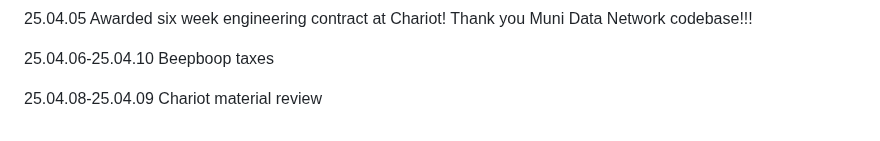
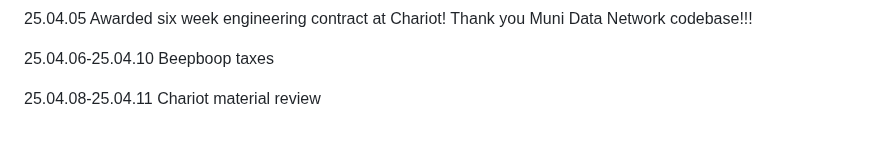
Before and after one commit to QuokkaPride/DevonSaliga, a Markdown page: README.md, the part around the change. Rendered like a GitHub page.

```diff
--- a/README.md
+++ b/README.md
@@ -161,4 +161,4 @@ convo with Kirsten about transition to dev world
 
 25.04.06-25.04.10 Beepboop taxes
 
-25.04.08-25.04.09 Chariot material review
+25.04.08-25.04.11 Chariot material review
```
